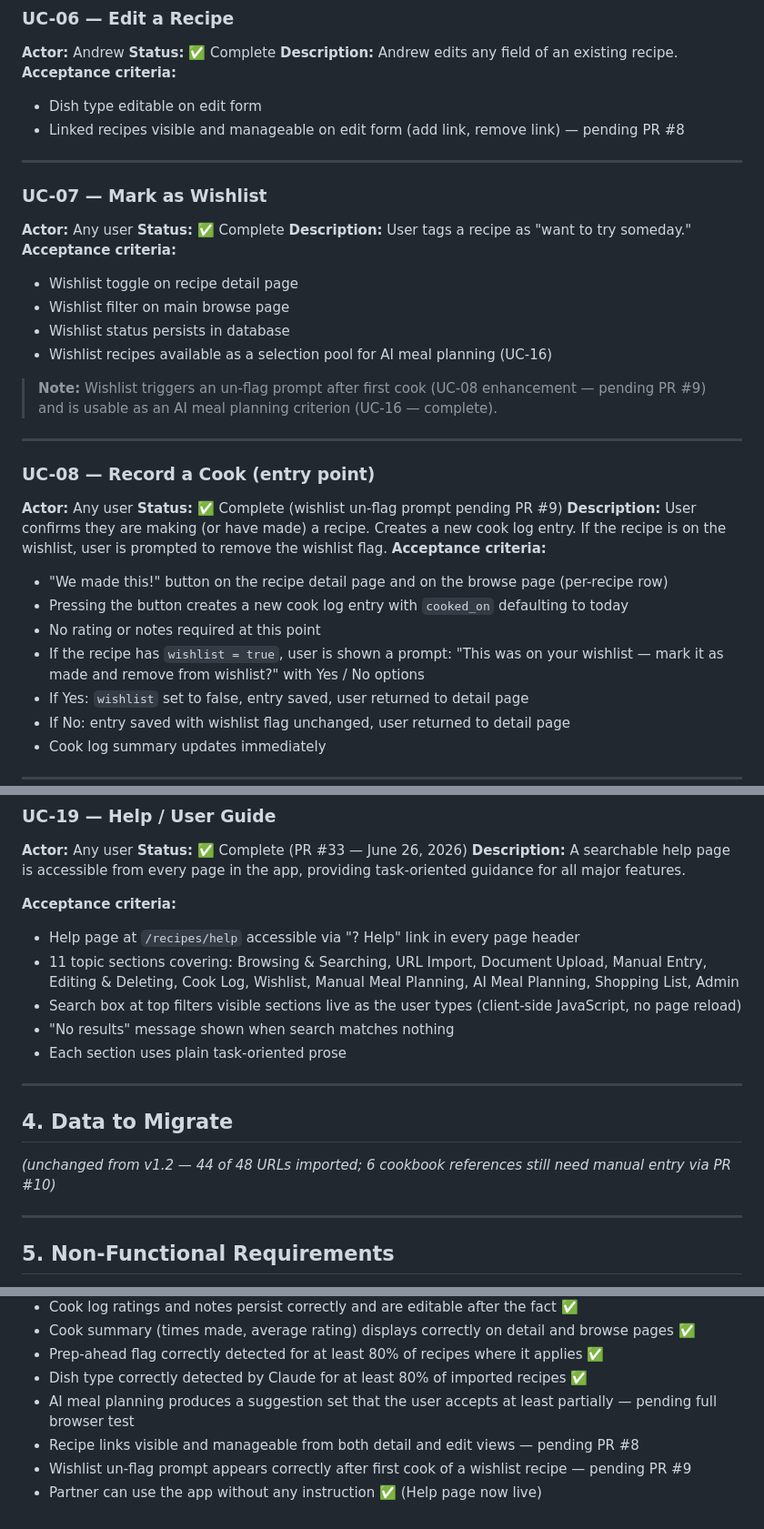
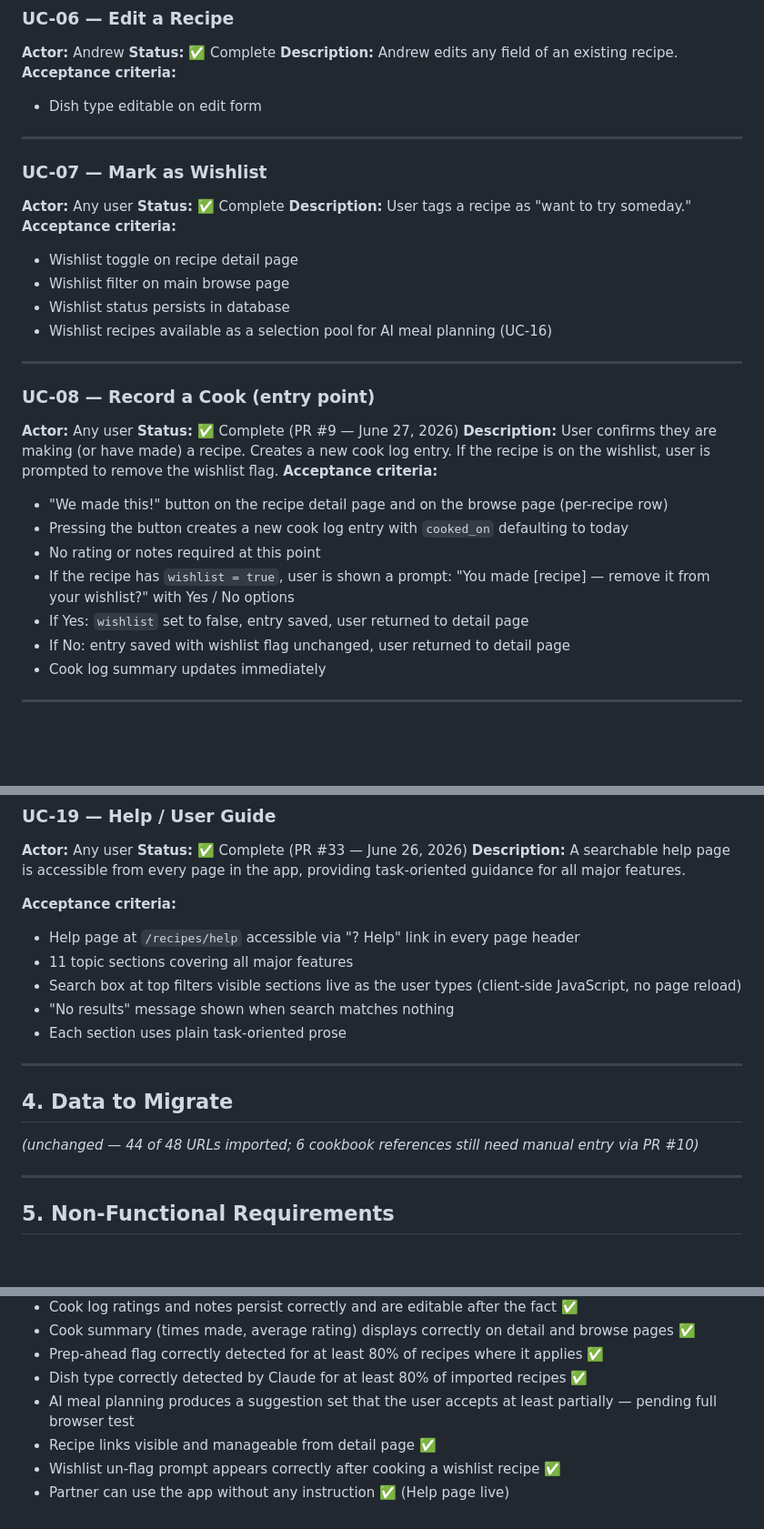
Before and after one commit to theAgingApprentice/recipes, a Markdown page: docs/recipes-BRD.md, 3 parts joined by grey strips. Shown at 91% size. GitHub-like rendering; blank space fills up the shorter version.

```diff
--- a/docs/recipes-BRD.md
+++ b/docs/recipes-BRD.md
@@ -107,7 +108,6 @@ Both users access the app from the home LAN only. No external access is required
 **Description:** Andrew edits any field of an existing recipe.
 **Acceptance criteria:**
 - Dish type editable on edit form
-- Linked recipes visible and manageable on edit form (add link, remove link) — pending PR #8
 
 ---
 
@@ -121,19 +121,17 @@ Both users access the app from the home LAN only. No external access is required
 - Wishlist status persists in database
 - Wishlist recipes available as a selection pool for AI meal planning (UC-16)
 
-> **Note:** Wishlist triggers an un-flag prompt after first cook (UC-08 enhancement — pending PR #9) and is usable as an AI meal planning criterion (UC-16 — complete).
-
 ---
 
 ### UC-08 — Record a Cook (entry point)
 **Actor:** Any user
-**Status:** ✅ Complete (wishlist un-flag prompt pending PR #9)
+**Status:** ✅ Complete (PR #9 — June 27, 2026)
 **Description:** User confirms they are making (or have made) a recipe. Creates a new cook log entry. If the recipe is on the wishlist, user is prompted to remove the wishlist flag.
 **Acceptance criteria:**
 - "We made this!" button on the recipe detail page and on the browse page (per-recipe row)
 - Pressing the button creates a new cook log entry with `cooked_on` defaulting to today
 - No rating or notes required at this point
-- If the recipe has `wishlist = true`, user is shown a prompt: "This was on your wishlist — mark it as made and remove from wishlist?" with Yes / No options
+- If the recipe has `wishlist = true`, user is shown a prompt: "You made [recipe] — remove it from your wishlist?" with Yes / No options
 - If Yes: `wishlist` set to false, entry saved, user returned to detail page
 - If No: entry saved with wishlist flag unchanged, user returned to detail page
 - Cook log summary updates immediately
@@ -291,7 +278,7 @@ Both users access the app from the home LAN only. No external access is required
 
 **Acceptance criteria:**
 - Help page at `/recipes/help` accessible via "? Help" link in every page header
-- 11 topic sections covering: Browsing & Searching, URL Import, Document Upload, Manual Entry, Editing & Deleting, Cook Log, Wishlist, Manual Meal Planning, AI Meal Planning, Shopping List, Admin
+- 11 topic sections covering all major features
 - Search box at top filters visible sections live as the user types (client-side JavaScript, no page reload)
 - "No results" message shown when search matches nothing
 - Each section uses plain task-oriented prose
@@ -300,7 +287,7 @@ Both users access the app from the home LAN only. No external access is required
 
 ## 4. Data to Migrate
 
-*(unchanged from v1.2 — 44 of 48 URLs imported; 6 cookbook references still need manual entry via PR #10)*
+*(unchanged — 44 of 48 URLs imported; 6 cookbook references still need manual entry via PR #10)*
 
 ---
 
@@ -334,6 +321,6 @@ Both users access the app from the home LAN only. No external access is required
 - Prep-ahead flag correctly detected for at least 80% of recipes where it applies ✅
 - Dish type correctly detected by Claude for at least 80% of imported recipes ✅
 - AI meal planning produces a suggestion set that the user accepts at least partially — pending full browser test
-- Recipe links visible and manageable from both detail and edit views — pending PR #8
-- Wishlist un-flag prompt appears correctly after first cook of a wishlist recipe — pending PR #9
-- Partner can use the app without any instruction ✅ (Help page now live)
+- Recipe links visible and manageable from detail page ✅
+- Wishlist un-flag prompt appears correctly after cooking a wishlist recipe ✅
+- Partner can use the app without any instruction ✅ (Help page live)
```
Also changed, not shown: other parts of docs/recipes-BRD.md (+24 -34 lines), docs/recipes-HLA.md (+56 -87 lines).
